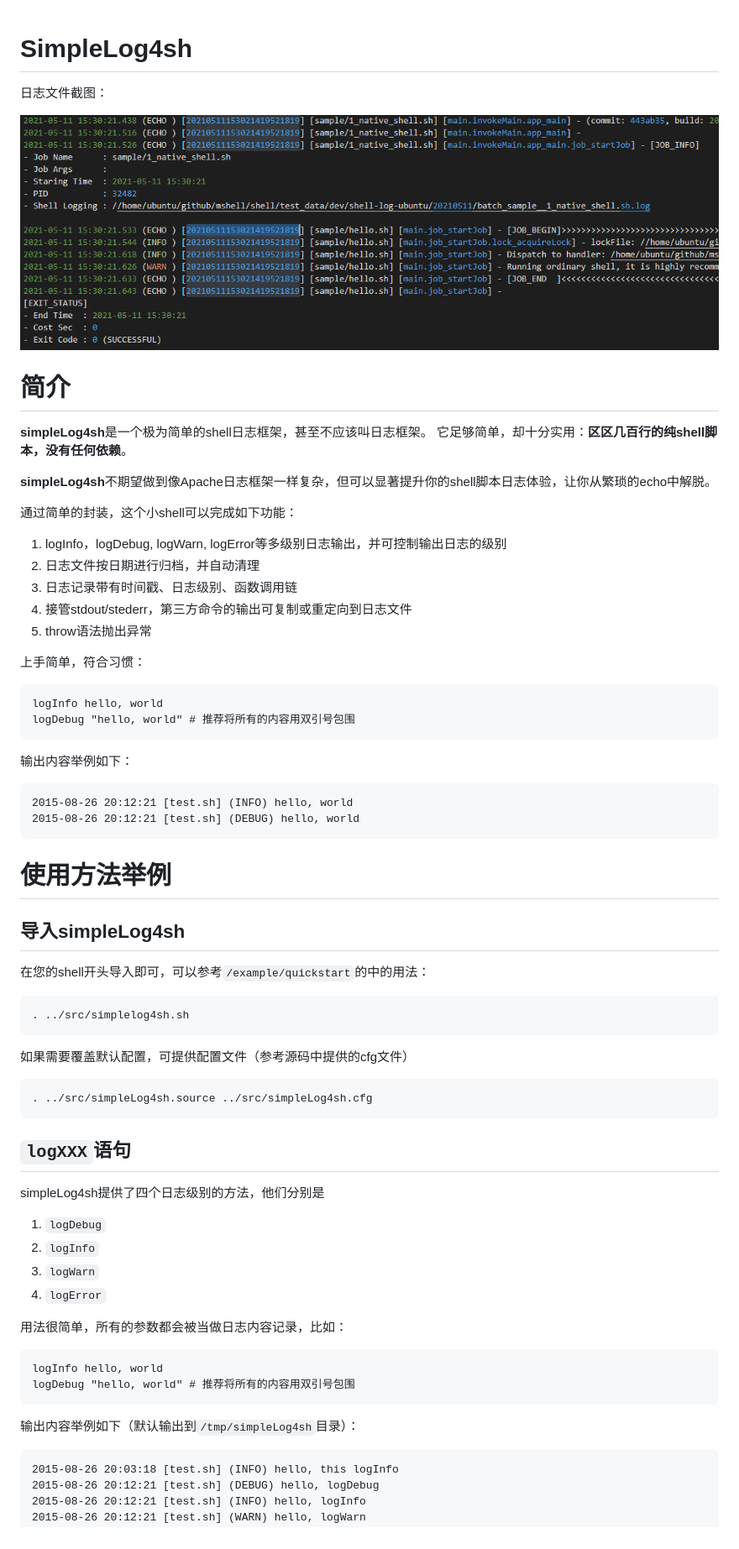
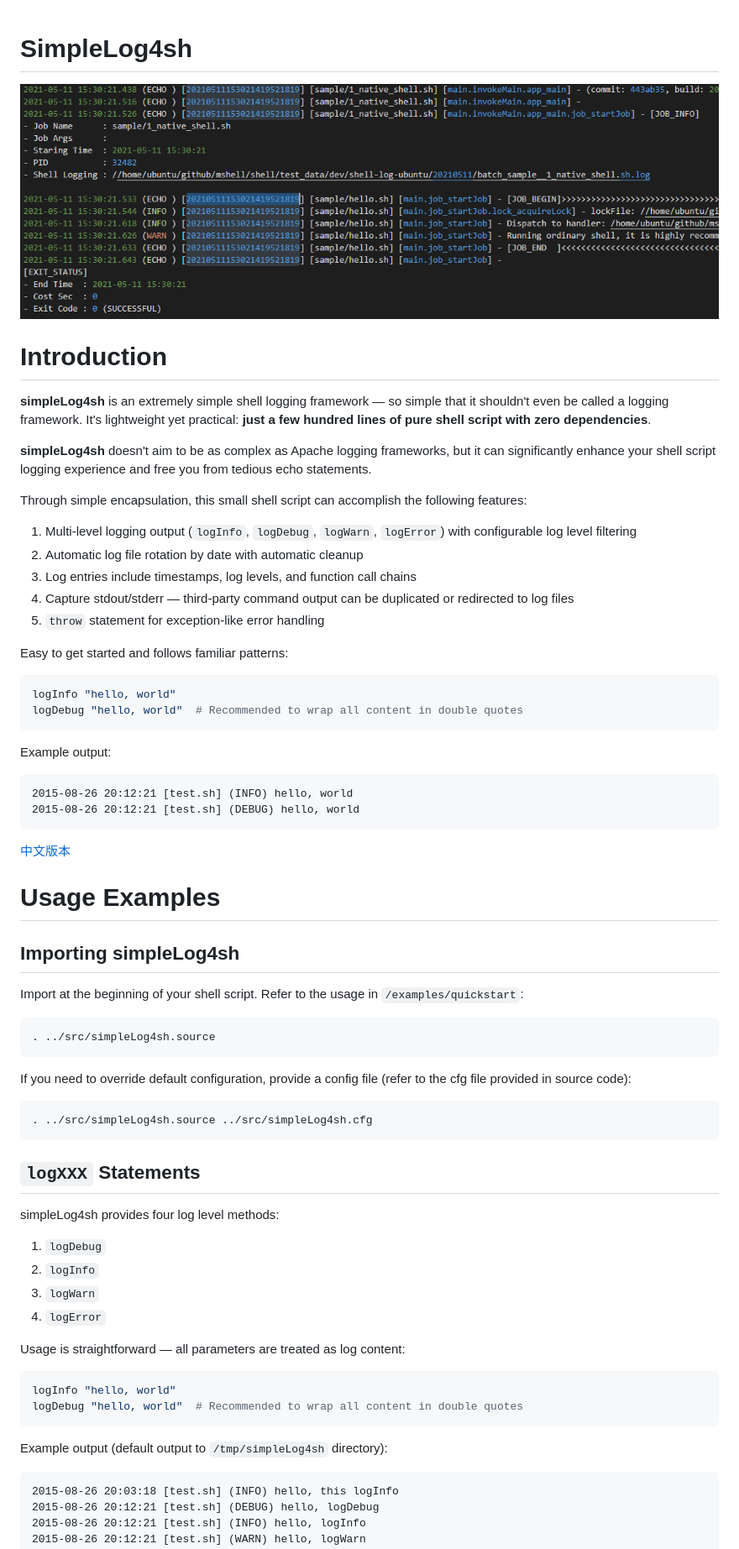
Before and after one commit to maoshuai/simpleLog4sh, a Markdown page: README.md, the part around one of its changes. Shown at 84% size. Rendered like a GitHub page.

Commit message:
docs: set English as default README with Chinese version as README_zh.md

````diff
--- a/README.md
+++ b/README.md
@@ -1,63 +1,70 @@
 # SimpleLog4sh
-日志文件截图：
 
-![](doc/img/header.png)
-# 简介
-**simpleLog4sh**是一个极为简单的shell日志框架，甚至不应该叫日志框架。  它足够简单，却十分实用：**区区几百行的纯shell脚本，没有任何依赖**。
+![Log file screenshot](doc/img/header.png)
 
-**simpleLog4sh**不期望做到像Apache日志框架一样复杂，但可以显著提升你的shell脚本日志体验，让你从繁琐的echo中解脱。
+# Introduction
 
-通过简单的封装，这个小shell可以完成如下功能：
-1. logInfo，logDebug, logWarn, logError等多级别日志输出，并可控制输出日志的级别
-2. 日志文件按日期进行归档，并自动清理
-3. 日志记录带有时间戳、日志级别、函数调用链
-4. 接管stdout/stederr，第三方命令的输出可复制或重定向到日志文件
-5. throw语法抛出异常
+**simpleLog4sh** is an extremely simple shell logging framework — so simple that it shouldn't even be called a logging framework. It's lightweight yet practical: **just a few hundred lines of pure shell script with zero dependencies**.
 
+**simpleLog4sh** doesn't aim to be as complex as Apache logging frameworks, but it can significantly enhance your shell script logging experience and free you from tedious echo statements.
 
-上手简单，符合习惯：
+Through simple encapsulation, this small shell script can accomplish the following features:
 
-```
-logInfo hello, world
-logDebug "hello, world" # 推荐将所有的内容用双引号包围
+1. Multi-level logging output (`logInfo`, `logDebug`, `logWarn`, `logError`) with configurable log level filtering
+2. Automatic log file rotation by date with automatic cleanup
+3. Log entries include timestamps, log levels, and function call chains
+4. Capture stdout/stderr — third-party command output can be duplicated or redirected to log files
+5. `throw` statement for exception-like error handling
+
+Easy to get started and follows familiar patterns:
+
+```bash
+logInfo "hello, world"
+logDebug "hello, world"  # Recommended to wrap all content in double quotes
 ```
 
-输出内容举例如下：
+Example output:
 
 ```
 2015-08-26 20:12:21 [test.sh] (INFO) hello, world
 2015-08-26 20:12:21 [test.sh] (DEBUG) hello, world
 ```
 
+[中文版本](README_zh.md)
 
-# 使用方法举例
-## 导入simpleLog4sh
-在您的shell开头导入即可，可以参考`/example/quickstart`的中的用法：
+# Usage Examples
 
-```
-. ../src/simplelog4sh.sh
+## Importing simpleLog4sh
+
+Import at the beginning of your shell script. Refer to the usage in `/examples/quickstart`:
+
+```bash
+. ../src/simpleLog4sh.source
 ```
 
-如果需要覆盖默认配置，可提供配置文件（参考源码中提供的cfg文件）
-```
+If you need to override default configuration, provide a config file (refer to the cfg file provided in source code):
+
+```bash
 . ../src/simpleLog4sh.source ../src/simpleLog4sh.cfg
 ```
 
-## `logXXX`语句
-simpleLog4sh提供了四个日志级别的方法，他们分别是
+## `logXXX` Statements
+
+simpleLog4sh provides four log level methods:
+
 1. `logDebug`
 2. `logInfo`
 3. `logWarn`
 4. `logError`
 
-用法很简单，所有的参数都会被当做日志内容记录，比如：
+Usage is straightforward — all parameters are treated as log content:
 
-```
-logInfo hello, world
-logDebug "hello, world" # 推荐将所有的内容用双引号包围
+```bash
+logInfo "hello, world"
+logDebug "hello, world"  # Recommended to wrap all content in double quotes
 ```
 
-输出内容举例如下（默认输出到`/tmp/simpleLog4sh`目录）：
+Example output (default output to `/tmp/simpleLog4sh` directory):
 
 ```
 2015-08-26 20:03:18 [test.sh] (INFO) hello, this logInfo
````
Also changed, not shown: other parts of README.md (+22 -14 lines), README_zh.md (added, +115 -0 lines).
